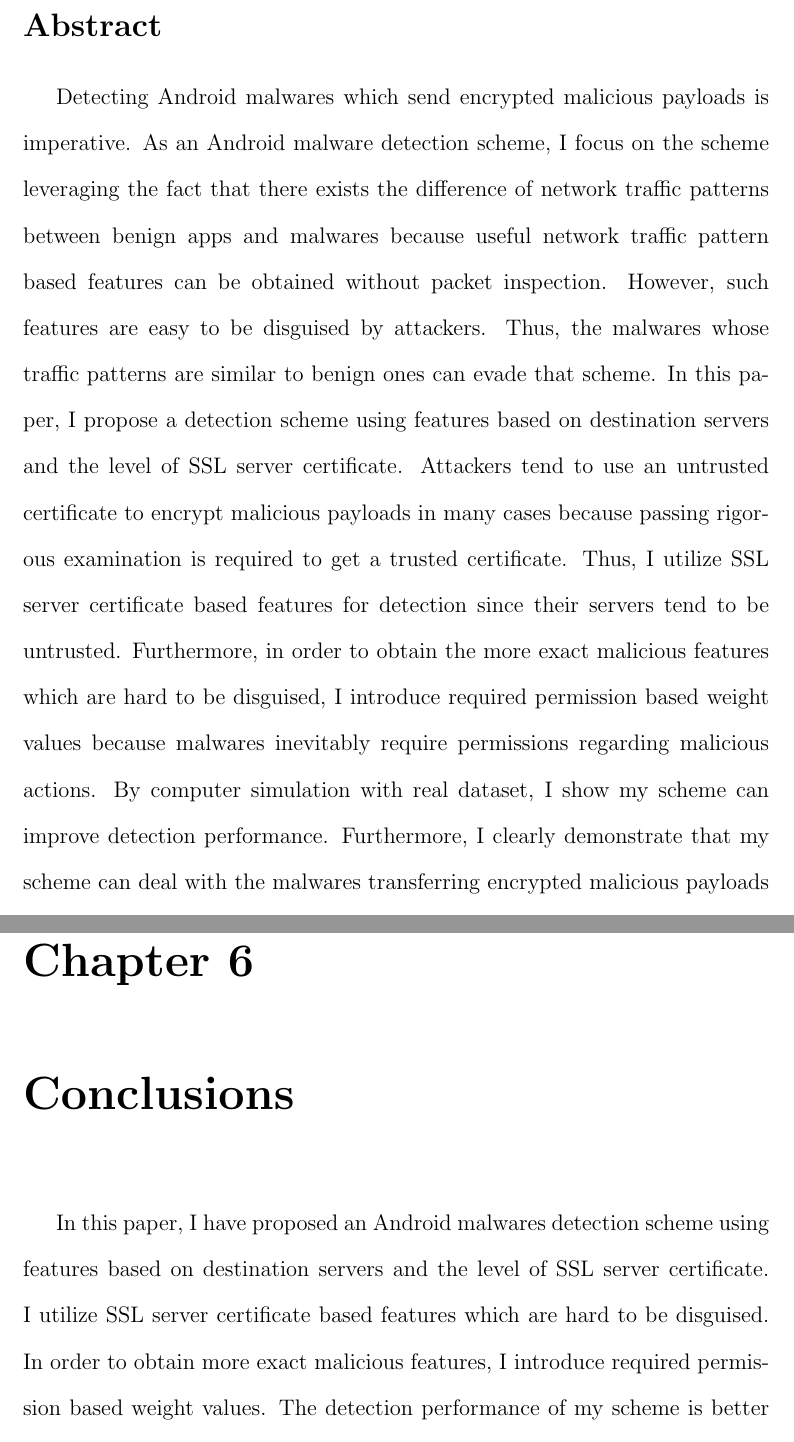
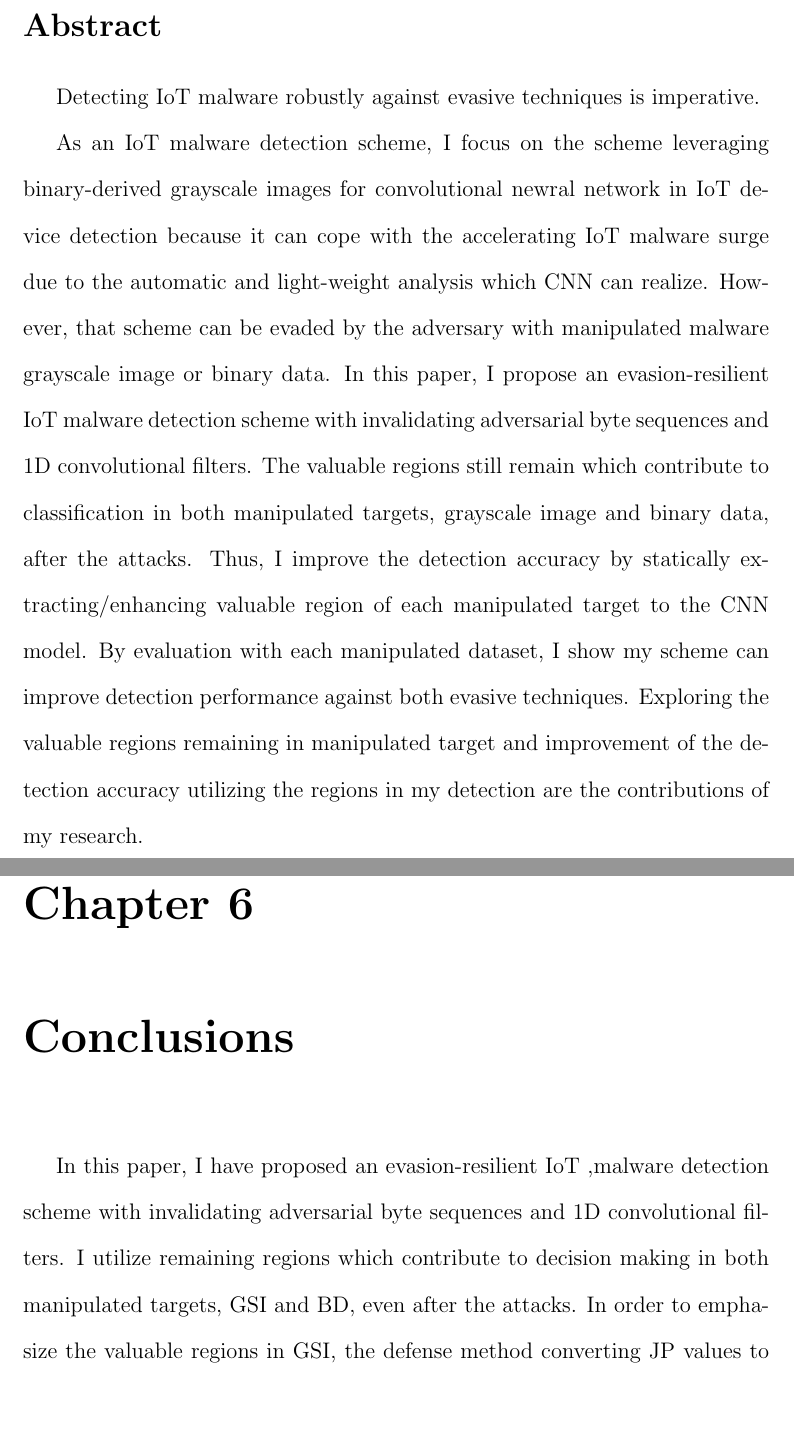
Before and after one commit to Kosuke-iga/SSS-master-thesis, a LaTeX thesis (thesis.tex, which reads doc/0_abstract.tex, doc/6_conclusion.tex): two parts of pages 2 and 32 of 35, joined at a grey line, cut so that both start at the same text, the shorter picture padded with empty space. Compiled offline with pdfLaTeX.

Commit message:
conclu and abst

```diff
--- a/doc/0_abstract.tex
+++ b/doc/0_abstract.tex
@@ -1,11 +1,13 @@
 \section*{Abstract}\markright{Abstract}
-Detecting Android malwares which send encrypted malicious payloads is imperative.
-As an Android malware detection scheme, \we focus on the scheme leveraging the fact that there exists the difference of network traffic patterns between benign apps and malwares because useful network traffic pattern based features can be obtained without packet inspection.
-However, such features are easy to be disguised by attackers.
-Thus, the malwares whose traffic patterns are similar to benign ones can evade that scheme.
-In this paper, \we propose a detection scheme using features based on destination servers and the level of SSL server certificate.
-Attackers tend to use an untrusted certificate to encrypt malicious payloads in many cases because passing rigorous examination is required to get a trusted certificate.
-Thus, \we utilize SSL server certificate based features for detection since their servers tend to be untrusted.
-Furthermore, in order to obtain the more exact malicious features which are hard to be disguised, \we introduce required permission based weight values because malwares inevitably require permissions regarding malicious actions.
-By computer simulation with real dataset, \we show \our scheme can improve detection performance.
-Furthermore, \we clearly demonstrate that \our scheme can deal with the malwares transferring encrypted malicious payloads and the shortcoming of the previous scheme.
+
+
+Detecting IoT malware robustly against evasive techniques is imperative.
+
+
+As an IoT malware detection scheme, \we focus on the scheme leveraging binary-derived grayscale images for convolutional newral network in IoT device detection because it can cope with the accelerating IoT malware surge due to the automatic and light-weight analysis which CNN can realize.
+However, that scheme can be evaded by the adversary with manipulated malware grayscale image or binary data.
+In this paper, \we propose an evasion-resilient IoT malware detection scheme with invalidating adversarial byte sequences and 1D convolutional filters.
+The valuable regions still remain which contribute to classification in both manipulated targets, grayscale image and binary data, after the attacks.
+Thus, I improve the detection accuracy by statically extracting/enhancing valuable region of each manipulated target to the CNN model.
+By evaluation with each manipulated dataset, \we show \our scheme can improve detection performance against both evasive techniques.
+Exploring the valuable regions remaining in manipulated target and improvement of the detection accuracy utilizing the regions in my detection are the contributions of my research.
--- a/doc/6_conclusion.tex
+++ b/doc/6_conclusion.tex
@@ -1,6 +1,4 @@
 \chapter{Conclusions}\markright{Chapter 6: Conclusions}\label{sec:conclusion}
-In this paper, \we have proposed an Android malwares detection scheme using features based on destination servers and the level of SSL server certificate.
-\We utilize SSL server certificate based features which are hard to be disguised.
-In order to obtain more exact malicious features, \we introduce required permission based weight values.
-% By utilizing \our features
-The detection performance of \our scheme is better than the previous scheme.
+In this paper, \we have proposed an evasion-resilient IoT ,malware detection scheme with invalidating adversarial byte sequences and 1D convolutional filters.
+\We utilize remaining regions which contribute to decision making in both manipulated targets, GSI and BD, even after the attacks.
+In order to emphasize the valuable regions in GSI, the defense method converting JP values to zero is proposed aginst AM attacks.
```
Also changed, not shown: doc/6_conclusion.tex (18 more changed lines).
